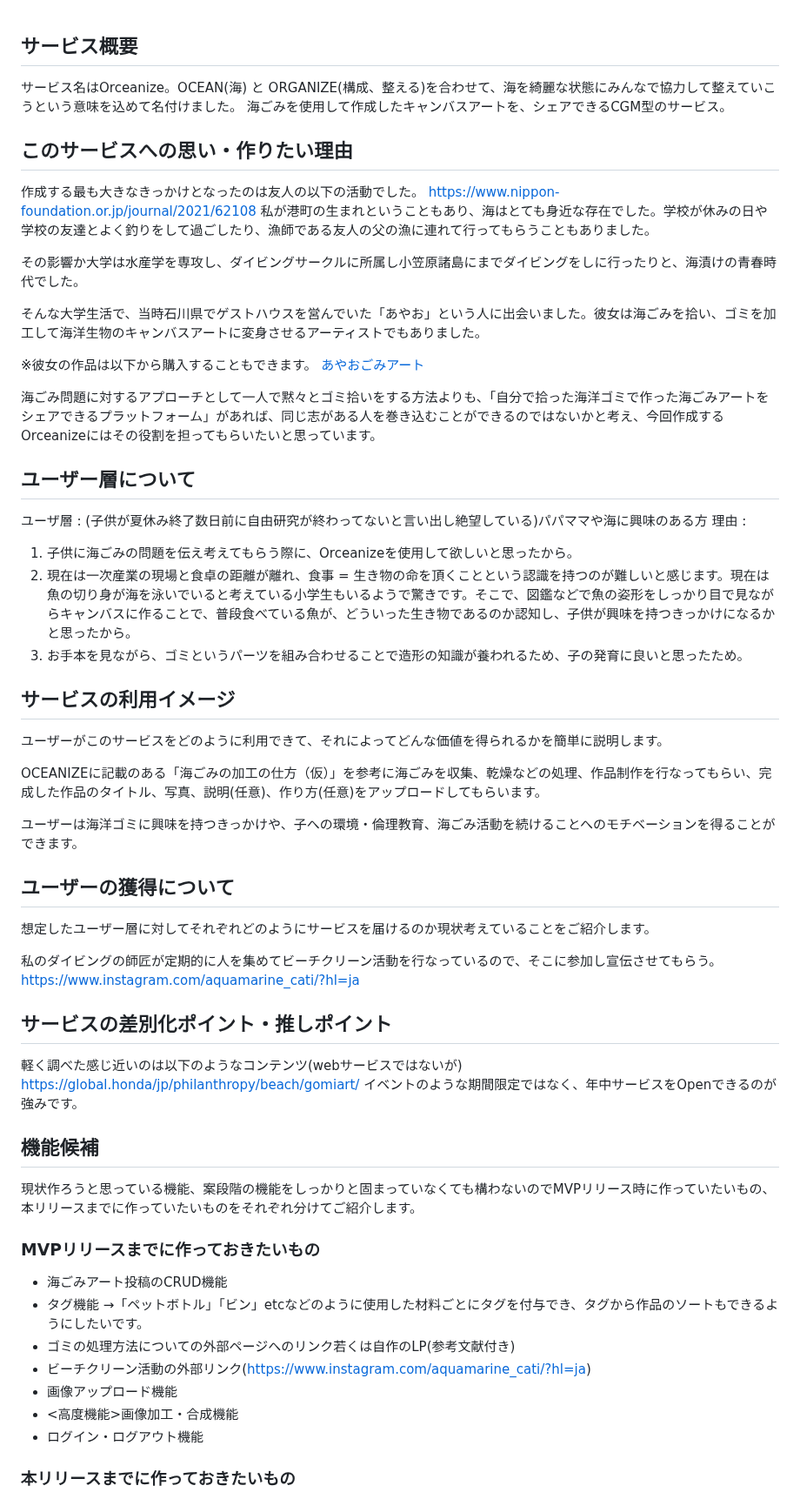
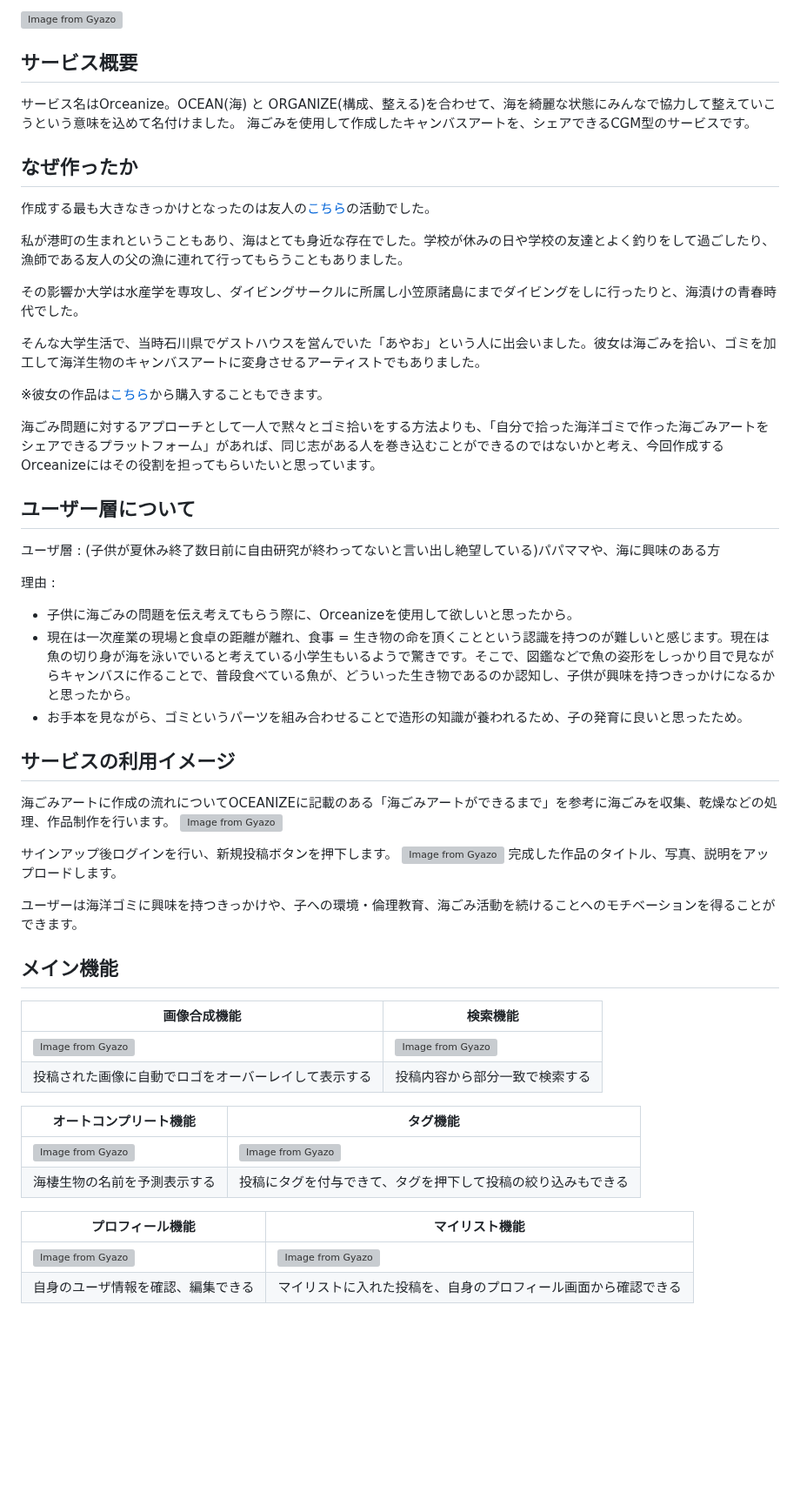
Before and after one commit to YUNAGATAJJ/orceanize, a Markdown page: README.md, the part around one of its changes. Shown at 87% size. Rendered like a GitHub page; blank space fills up the shorter version; grey boxes are pictures that could not be loaded.

```diff
--- a/README.md
+++ b/README.md
@@ -1,67 +1,61 @@
+[![Image from Gyazo](https://i.gyazo.com/56353f16d54066533dcc3312f9519a30.png)](https://gyazo.com/56353f16d54066533dcc3312f9519a30)
 ## サービス概要
 
 サービス名はOrceanize。OCEAN(海) と ORGANIZE(構成、整える)を合わせて、海を綺麗な状態にみんなで協力して整えていこうという意味を込めて名付けました。
-海ごみを使用して作成したキャンバスアートを、シェアできるCGM型のサービス。
+海ごみを使用して作成したキャンバスアートを、シェアできるCGM型のサービスです。
 
-## このサービスへの思い・作りたい理由
+## なぜ作ったか
 
-作成する最も大きなきっかけとなったのは友人の以下の活動でした。
-[https://www.nippon-foundation.or.jp/journal/2021/62108](https://www.nippon-foundation.or.jp/journal/2021/62108)
+作成する最も大きなきっかけとなったのは友人の[こちら](https://www.nippon-foundation.or.jp/journal/2021/62108)の活動でした。
+
 私が港町の生まれということもあり、海はとても身近な存在でした。学校が休みの日や学校の友達とよく釣りをして過ごしたり、漁師である友人の父の漁に連れて行ってもらうこともありました。
 
 その影響か大学は水産学を専攻し、ダイビングサークルに所属し小笠原諸島にまでダイビングをしに行ったりと、海漬けの青春時代でした。
 
 そんな大学生活で、当時石川県でゲストハウスを営んでいた「あやお」という人に出会いました。彼女は海ごみを拾い、ゴミを加工して海洋生物のキャンバスアートに変身させるアーティストでもありました。
 
-※彼女の作品は以下から購入することもできます。
-[あやおごみアート](https://ayaogomi.com/)
+※彼女の作品は[こちら](https://ayaogomi.com/)から購入することもできます。
+
 
 海ごみ問題に対するアプローチとして一人で黙々とゴミ拾いをする方法よりも、「自分で拾った海洋ゴミで作った海ごみアートをシェアできるプラットフォーム」があれば、同じ志がある人を巻き込むことができるのではないかと考え、今回作成するOrceanizeにはその役割を担ってもらいたいと思っています。
 
 ## ユーザー層について
 
-ユーザ層 : (子供が夏休み終了数日前に自由研究が終わってないと言い出し絶望している)パパママや海に興味のある方
+ユーザ層 :
+(子供が夏休み終了数日前に自由研究が終わってないと言い出し絶望している)パパママや、海に興味のある方
+
 理由 :
-
-1. 子供に海ごみの問題を伝え考えてもらう際に、Orceanizeを使用して欲しいと思ったから。
-2. 現在は一次産業の現場と食卓の距離が離れ、食事 = 生き物の命を頂くことという認識を持つのが難しいと感じます。現在は魚の切り身が海を泳いでいると考えている小学生もいるようで驚きです。そこで、図鑑などで魚の姿形をしっかり目で見ながらキャンバスに作ることで、普段食べている魚が、どういった生き物であるのか認知し、子供が興味を持つきっかけになるかと思ったから。
-3. お手本を見ながら、ゴミというパーツを組み合わせることで造形の知識が養われるため、子の発育に良いと思ったため。
+- 子供に海ごみの問題を伝え考えてもらう際に、Orceanizeを使用して欲しいと思ったから。
+- 現在は一次産業の現場と食卓の距離が離れ、食事 = 生き物の命を頂くことという認識を持つのが難しいと感じます。現在は魚の切り身が海を泳いでいると考えている小学生もいるようで驚きです。そこで、図鑑などで魚の姿形をしっかり目で見ながらキャンバスに作ることで、普段食べている魚が、どういった生き物であるのか認知し、子供が興味を持つきっかけになるかと思ったから。
+- お手本を見ながら、ゴミというパーツを組み合わせることで造形の知識が養われるため、子の発育に良いと思ったため。
 
 ## サービスの利用イメージ
 
-ユーザーがこのサービスをどのように利用できて、それによってどんな価値を得られるかを簡単に説明します。
+海ごみアートに作成の流れについてOCEANIZEに記載のある「海ごみアートができるまで」を参考に海ごみを収集、乾燥などの処理、作品制作を行います。
+[![Image from Gyazo](https://i.gyazo.com/a42c725828e479e9e6c28d166baa3262.gif)](https://gyazo.com/a42c725828e479e9e6c28d166baa3262)
 
-OCEANIZEに記載のある「海ごみの加工の仕方（仮）」を参考に海ごみを収集、乾燥などの処理、作品制作を行なってもらい、完成した作品のタイトル、写真、説明(任意)、作り方(任意)をアップロードしてもらいます。
+サインアップ後ログインを行い、新規投稿ボタンを押下します。
+[![Image from Gyazo](https://i.gyazo.com/4dec1a251763e0d72936fc98d8bbe0e1.gif)](https://gyazo.com/4dec1a251763e0d72936fc98d8bbe0e1)
+完成した作品のタイトル、写真、説明をアップロードします。
 
 ユーザーは海洋ゴミに興味を持つきっかけや、子への環境・倫理教育、海ごみ活動を続けることへのモチベーションを得ることができます。
 
-## ユーザーの獲得について
 
-想定したユーザー層に対してそれぞれどのようにサービスを届けるのか現状考えていることをご紹介します。
+## メイン機能
+| 画像合成機能| 検索機能 |
+| ------ | ------ |
+| [![Image from Gyazo](https://i.gyazo.com/e72ff27964d0b4dce47301e3aa6b29da.gif)](https://gyazo.com/e72ff27964d0b4dce47301e3aa6b29da) |[![Image from Gyazo](https://i.gyazo.com/e3719641c898412d9cf7db82393be969.gif)](https://gyazo.com/e3719641c898412d9cf7db82393be969) |
+| 投稿された画像に自動でロゴをオーバーレイして表示する| 投稿内容から部分一致で検索する|
 
-私のダイビングの師匠が定期的に人を集めてビーチクリーン活動を行なっているので、そこに参加し宣伝させてもらう。
-[https://www.instagram.com/aquamarine_cati/?hl=ja](https://www.instagram.com/aquamarine_cati/?hl=ja)
+| オートコンプリート機能| タグ機能 |
+| ------ | ------ |
+| [![Image from Gyazo](https://i.gyazo.com/1f635861a5cfbe23b9c026c0ca376c9c.gif)](https://gyazo.com/1f635861a5cfbe23b9c026c0ca376c9c) |[![Image from Gyazo](https://i.gyazo.com/61b45133e129f119b4a209124a5f9b26.gif)](https://gyazo.com/61b45133e129f119b4a209124a5f9b26) |
+|海棲生物の名前を予測表示する| 投稿にタグを付与できて、タグを押下して投稿の絞り込みもできる|
 
-## サービスの差別化ポイント・推しポイント
 
-軽く調べた感じ近いのは以下のようなコンテンツ(webサービスではないが)
-[https://global.honda/jp/philanthropy/beach/gomiart/](https://global.honda/jp/philanthropy/beach/gomiart/)
-イベントのような期間限定ではなく、年中サービスをOpenできるのが強みです。
+| プロフィール機能| マイリスト機能 |
+| ------ | ------ |
+| [![Image from Gyazo](https://i.gyazo.com/b26450c406d2da40fb1f9c71865638c8.gif)](https://gyazo.com/b26450c406d2da40fb1f9c71865638c8) |[![Image from Gyazo](https://i.gyazo.com/9f43225afb858b511861836ec1c63d12.gif)](https://gyazo.com/9f43225afb858b511861836ec1c63d12)|
+|自身のユーザ情報を確認、編集できる|マイリストに入れた投稿を、自身のプロフィール画面から確認できる|
 
-## 機能候補
 
-現状作ろうと思っている機能、案段階の機能をしっかりと固まっていなくても構わないのでMVPリリース時に作っていたいもの、本リリースまでに作っていたいものをそれぞれ分けてご紹介します。
-
-### MVPリリースまでに作っておきたいもの
-
-- 海ごみアート投稿のCRUD機能
-- タグ機能
-→「ペットボトル」「ビン」etcなどのように使用した材料ごとにタグを付与でき、タグから作品のソートもできるようにしたいです。
-- ゴミの処理方法についての外部ページへのリンク若くは自作のLP(参考文献付き)
-- ビーチクリーン活動の外部リンク([https://www.instagram.com/aquamarine_cati/?hl=ja](https://www.instagram.com/aquamarine_cati/?hl=ja))
-- 画像アップロード機能
-- <高度機能>画像加工・合成機能
-- ログイン・ログアウト機能
-
-### 本リリースまでに作っておきたいもの
-
```
Also changed, not shown: other parts of README.md (+3 -60 lines).
